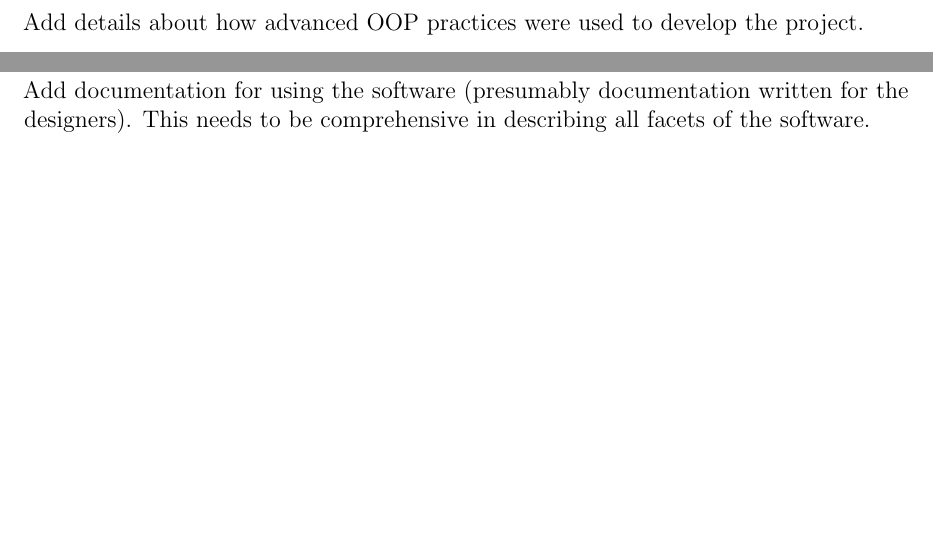
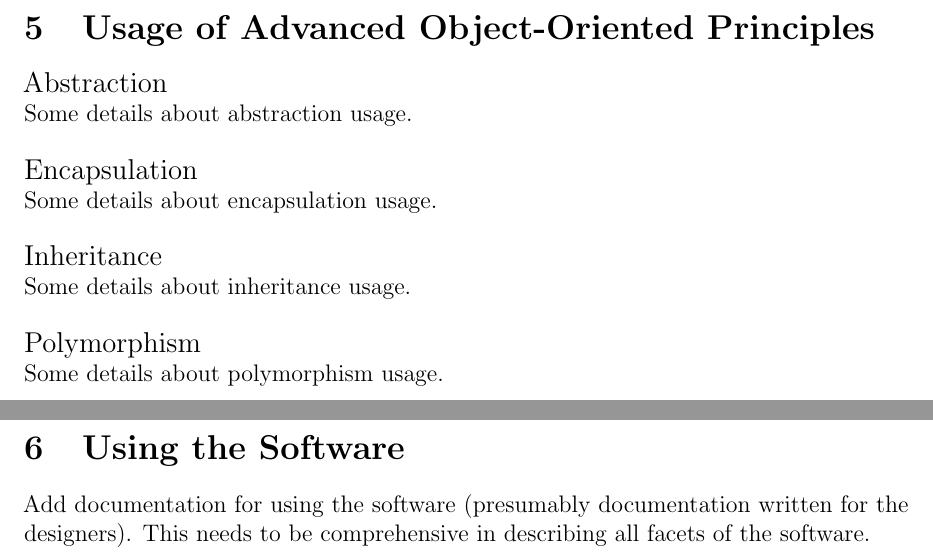
Before and after one commit to BradF-99/CAB302-Assignment2, a LaTeX document (docs/CAB302-Report.tex): two parts of pages 7 and 8 of 8, joined at a grey line, cut at the place of the change, the shorter picture padded with empty space. Compiled offline with pdfLaTeX.

Commit message:
[skip travis] Added headers for section 5

```diff
--- a/docs/CAB302-Report.tex
+++ b/docs/CAB302-Report.tex
@@ -90,9 +92,15 @@ Add details about the classes that make up the project and how they interact.
 
 \newpage
 
-\section{Advanced OOP Practices}
-
-Add details about how advanced OOP practices were used to develop the project.
+\section{Usage of Advanced Object-Oriented Principles}
+{\large Abstraction}\\
+Some details about abstraction usage.
+\\\\{\large Encapsulation}\\
+Some details about encapsulation usage.
+\\\\{\large Inheritance}\\
+Some details about inheritance usage.
+\\\\{\large Polymorphism}\\
+Some details about polymorphism usage.
 
 \newpage
 
```
Also changed, not shown: docs/CAB302-Report.tex (2 more changed lines).
